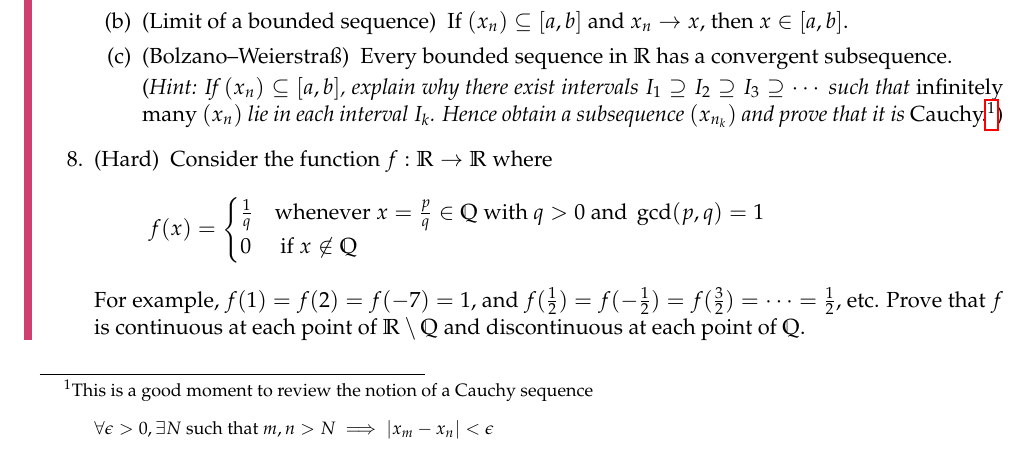
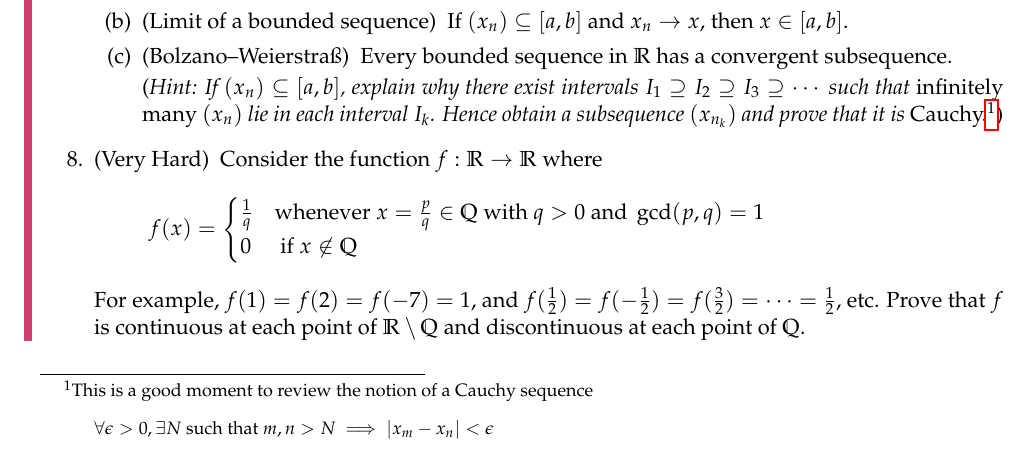
Before and after one commit to guttedhaddie/math140b-notes, a LaTeX document (math140b-notes.tex, which reads 1contrev/contrev.tex): part of page 5 of 18, cut so that both start at the same text. Compiled offline with pdfLaTeX.

Commit message:
typo contrev

```diff
--- a/1contrev/contrev.tex
+++ b/1contrev/contrev.tex
@@ -342,7 +342,7 @@ Theses claims are tedious to prove using elementary definitions. In particular,
 		\end{enumerate}
 
 
-		\item (Hard)\lstsp Consider the function $f:\R\to\R$ where
+		\item (Very Hard)\lstsp Consider the function $f:\R\to\R$ where
 		\[
 			f(x)=
 			\begin{cases}
```
Also changed, not shown: 1contrev/contrev.tex (1 more changed lines).
